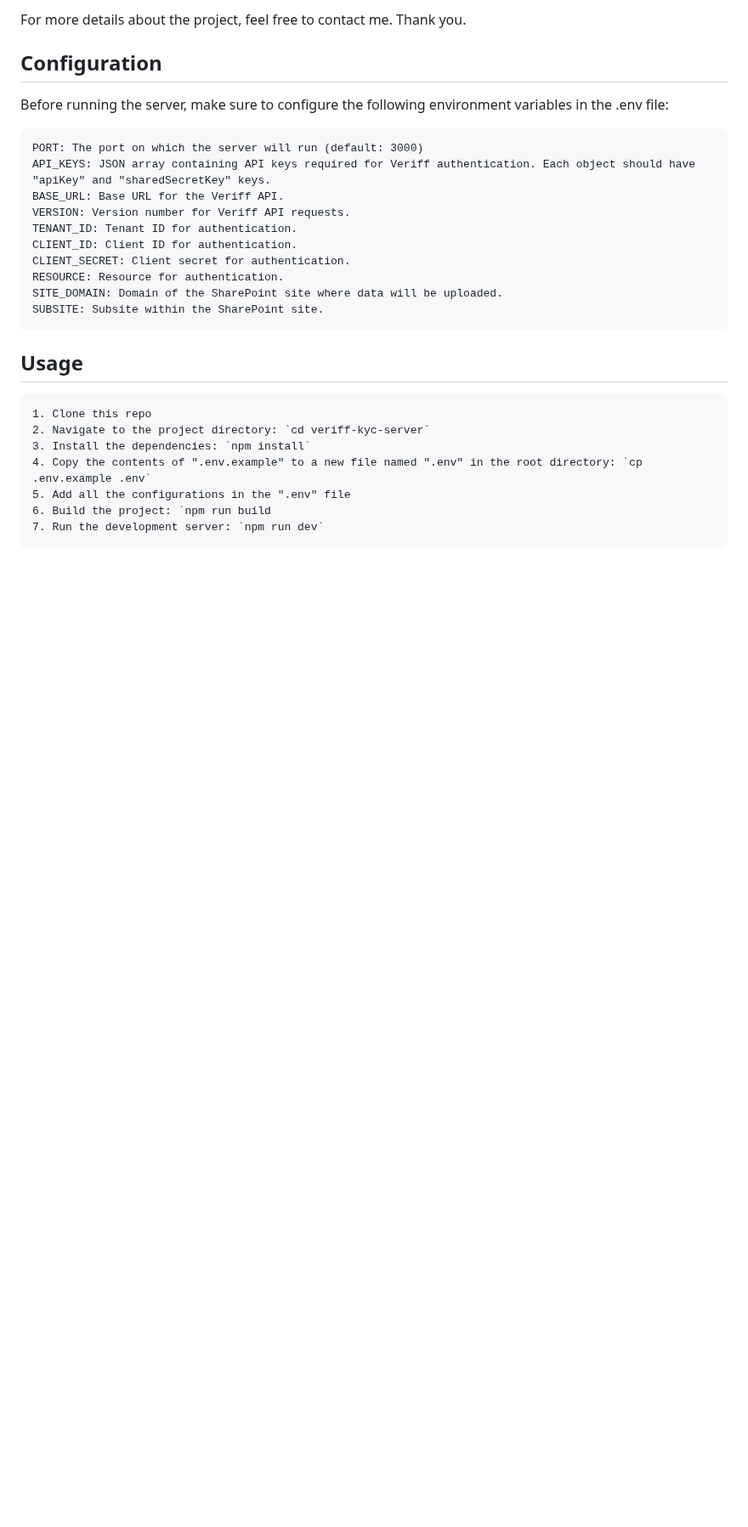
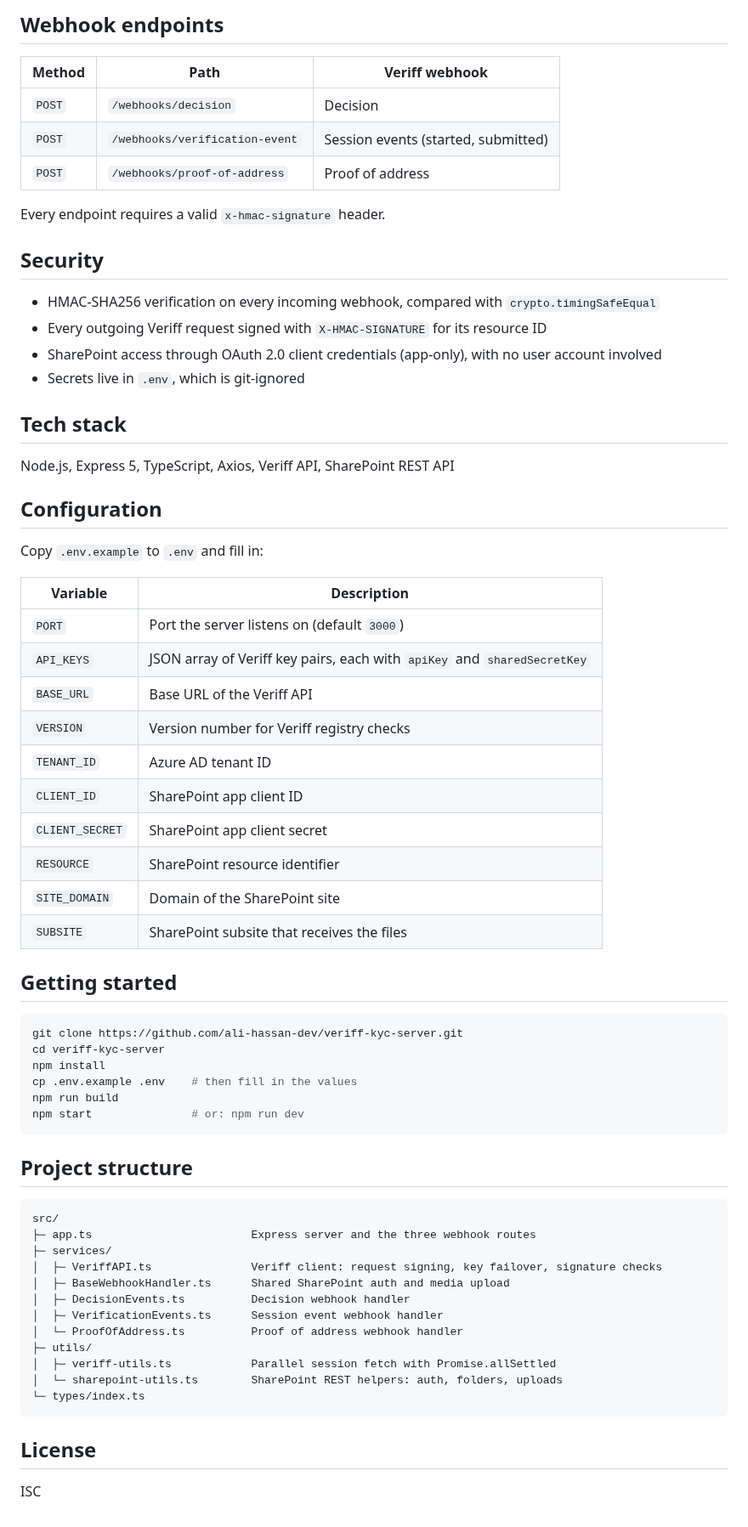
Before and after one commit to ali-hassan-dev/veriff-kyc-server, a Markdown page: README.md, the part around one of its changes. Shown at 85% size. GitHub-like rendering; blank space fills up the shorter version.

Commit message:
Documentation

````diff
--- a/README.md
+++ b/README.md
@@ -11,32 +36,71 @@ This project is a server utilized for Veriff KYC (Know Your Customer) integratio
 ```
 
-For more details about the project, feel free to contact me. Thank you.
+## Webhook endpoints
+
+| Method | Path | Veriff webhook |
+|---|---|---|
+| `POST` | `/webhooks/decision` | Decision |
+| `POST` | `/webhooks/verification-event` | Session events (started, submitted) |
+| `POST` | `/webhooks/proof-of-address` | Proof of address |
+
+Every endpoint requires a valid `x-hmac-signature` header.
+
+## Security
+
+- HMAC-SHA256 verification on every incoming webhook, compared with `crypto.timingSafeEqual`
+- Every outgoing Veriff request signed with `X-HMAC-SIGNATURE` for its resource ID
+- SharePoint access through OAuth 2.0 client credentials (app-only), with no user account involved
+- Secrets live in `.env`, which is git-ignored
+
+## Tech stack
+
+Node.js, Express 5, TypeScript, Axios, Veriff API, SharePoint REST API
 
 ## Configuration
 
-Before running the server, make sure to configure the following environment variables in the .env file:
+Copy `.env.example` to `.env` and fill in:
+
+| Variable | Description |
+|---|---|
+| `PORT` | Port the server listens on (default `3000`) |
+| `API_KEYS` | JSON array of Veriff key pairs, each with `apiKey` and `sharedSecretKey` |
+| `BASE_URL` | Base URL of the Veriff API |
+| `VERSION` | Version number for Veriff registry checks |
+| `TENANT_ID` | Azure AD tenant ID |
+| `CLIENT_ID` | SharePoint app client ID |
+| `CLIENT_SECRET` | SharePoint app client secret |
+| `RESOURCE` | SharePoint resource identifier |
+| `SITE_DOMAIN` | Domain of the SharePoint site |
+| `SUBSITE` | SharePoint subsite that receives the files |
+
+## Getting started
+
+```bash
+git clone https://github.com/ali-hassan-dev/veriff-kyc-server.git
+cd veriff-kyc-server
+npm install
+cp .env.example .env    # then fill in the values
+npm run build
+npm start               # or: npm run dev
+```
+
+## Project structure
 
 ```
-PORT: The port on which the server will run (default: 3000)
-API_KEYS: JSON array containing API keys required for Veriff authentication. Each object should have "apiKey" and "sharedSecretKey" keys.
-BASE_URL: Base URL for the Veriff API.
-VERSION: Version number for Veriff API requests.
-TENANT_ID: Tenant ID for authentication.
-CLIENT_ID: Client ID for authentication.
-CLIENT_SECRET: Client secret for authentication.
-RESOURCE: Resource for authentication.
-SITE_DOMAIN: Domain of the SharePoint site where data will be uploaded.
-SUBSITE: Subsite within the SharePoint site.
+src/
+├─ app.ts                        Express server and the three webhook routes
+├─ services/
+│  ├─ VeriffAPI.ts               Veriff client: request signing, key failover, signature checks
+│  ├─ BaseWebhookHandler.ts      Shared SharePoint auth and media upload
+│  ├─ DecisionEvents.ts          Decision webhook handler
+│  ├─ VerificationEvents.ts      Session event webhook handler
+│  └─ ProofOfAddress.ts          Proof of address webhook handler
+├─ utils/
+│  ├─ veriff-utils.ts            Parallel session fetch with Promise.allSettled
+│  └─ sharepoint-utils.ts        SharePoint REST helpers: auth, folders, uploads
+└─ types/index.ts
 ```
 
-## Usage
+## License
 
-```
-1. Clone this repo
-2. Navigate to the project directory: `cd veriff-kyc-server`
-3. Install the dependencies: `npm install`
-4. Copy the contents of ".env.example" to a new file named ".env" in the root directory: `cp .env.example .env`
-5. Add all the configurations in the ".env" file
-6. Build the project: `npm run build
-7. Run the development server: `npm run dev`
-```
+ISC
````
Also changed, not shown: other parts of README.md (+30 -5 lines), docs/architecture.png (added), docs/sharepoint-output.png (added), 1 other file.
